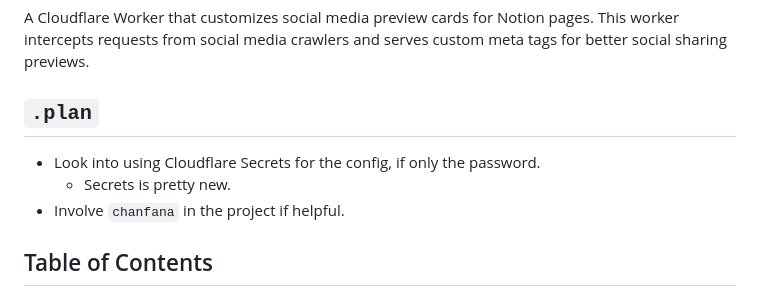
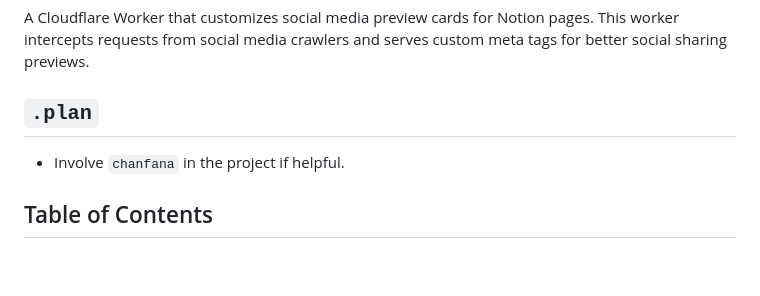
Before and after one commit to daveio/sharecraft, a Markdown page: README.md, the part around the change. Rendered like a GitHub page; blank space fills up the shorter version.

Commit message:
🔥 Remove completed task from README.md
Removed the task related to using Cloudflare Secrets for configuration as this has been implemented. Keeping the README up-to-date with the current project status.

```diff
--- a/README.md
+++ b/README.md
@@ -4,8 +4,6 @@ A Cloudflare Worker that customizes social media preview cards for Notion pages.
 
 ## `.plan`
 
-- Look into using Cloudflare Secrets for the config, if only the password.
-  - Secrets is pretty new.
 - Involve `chanfana` in the project if helpful.
 
 ## Table of Contents
```
